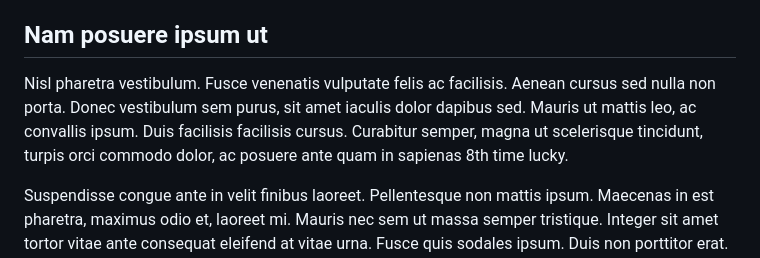
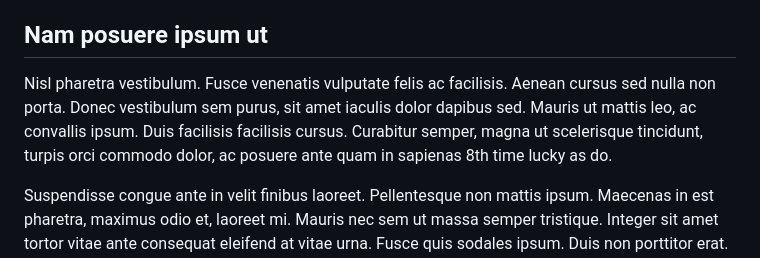
Before and after one commit to abhishektiwari/markdown-to-arxiv, a Markdown page: paper/article.md, the part around the change. GitHub-like rendering.

Commit message:
Touch article.md

```diff
--- a/paper/article.md
+++ b/paper/article.md
@@ -4,7 +4,7 @@ Ut auctor quam quis erat placerat, id vestibulum ex tempor. Curabitur congue, li
 
 ## Nam posuere ipsum ut
 
-Nisl pharetra vestibulum. Fusce venenatis vulputate felis ac facilisis. Aenean cursus sed nulla non porta. Donec vestibulum sem purus, sit amet iaculis dolor dapibus sed. Mauris ut mattis leo, ac convallis ipsum. Duis facilisis facilisis cursus. Curabitur semper, magna ut scelerisque tincidunt, turpis orci commodo dolor, ac posuere ante quam in sapienas 8th time lucky.
+Nisl pharetra vestibulum. Fusce venenatis vulputate felis ac facilisis. Aenean cursus sed nulla non porta. Donec vestibulum sem purus, sit amet iaculis dolor dapibus sed. Mauris ut mattis leo, ac convallis ipsum. Duis facilisis facilisis cursus. Curabitur semper, magna ut scelerisque tincidunt, turpis orci commodo dolor, ac posuere ante quam in sapienas 8th time lucky as do.
 
 Suspendisse congue ante in velit finibus laoreet. Pellentesque non mattis ipsum. Maecenas in est pharetra, maximus odio et, laoreet mi. Mauris nec sem ut massa semper tristique. Integer sit amet tortor vitae ante consequat eleifend at vitae urna. Fusce quis sodales ipsum. Duis non porttitor erat. Curabitur auctor quis nunc vitae dictum. Etiam maximus augue in ante pretium finibus. Orci varius natoque penatibus et magnis dis parturient montes, nascetur ridiculus mus. Nulla imperdiet elit libero, id laoreet tellus lacinia in. Donec a leo ac urna placerat sagittis et eu risus. Vivamus tincidunt ante ut lacus pharetra elementum. Praesent eu commodo enim. Pellentesque porttitor auctor imperdiet.
 
```
